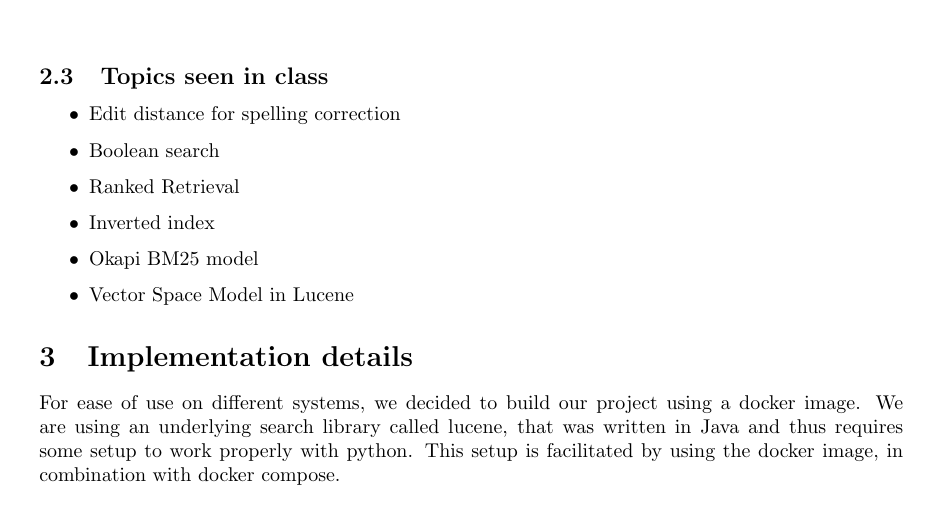
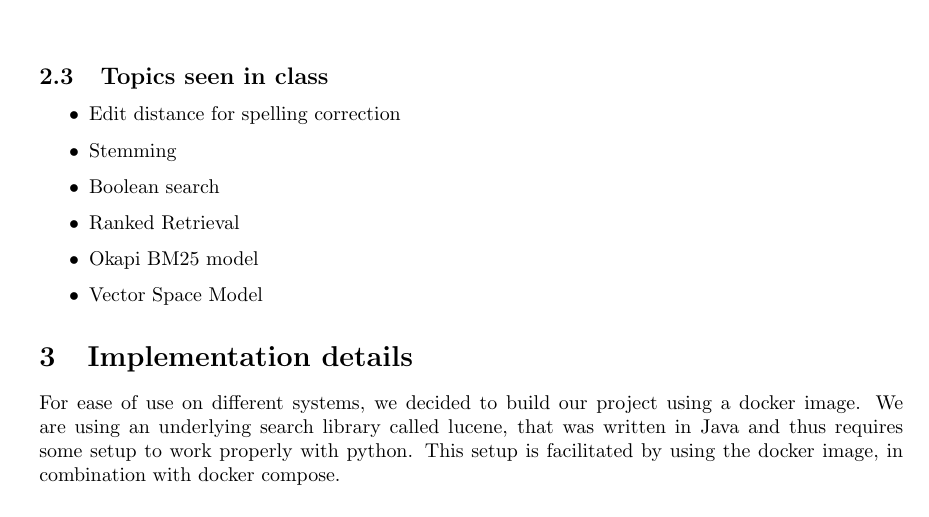
Before and after one commit to Maarten11/information-retrieval-project, a LaTeX document (report/report.tex): part of page 2 of 8, cut so that both start at the same text. Compiled offline with pdfLaTeX.

```diff
--- a/report/report.tex
+++ b/report/report.tex
@@ -131,11 +131,11 @@
 \subsection{Topics seen in class}
 \begin{itemize}
     \item Edit distance for spelling correction
+    \item Stemming
     \item Boolean search
     \item Ranked Retrieval
-    \item Inverted index % TODO: remove?
     \item Okapi BM25 model
-    \item Vector Space Model in Lucene
+    \item Vector Space Model
 \end{itemize}
 
 \section{Implementation details}
```
Also changed, not shown: report/report.pdf (added), 1 other file.
